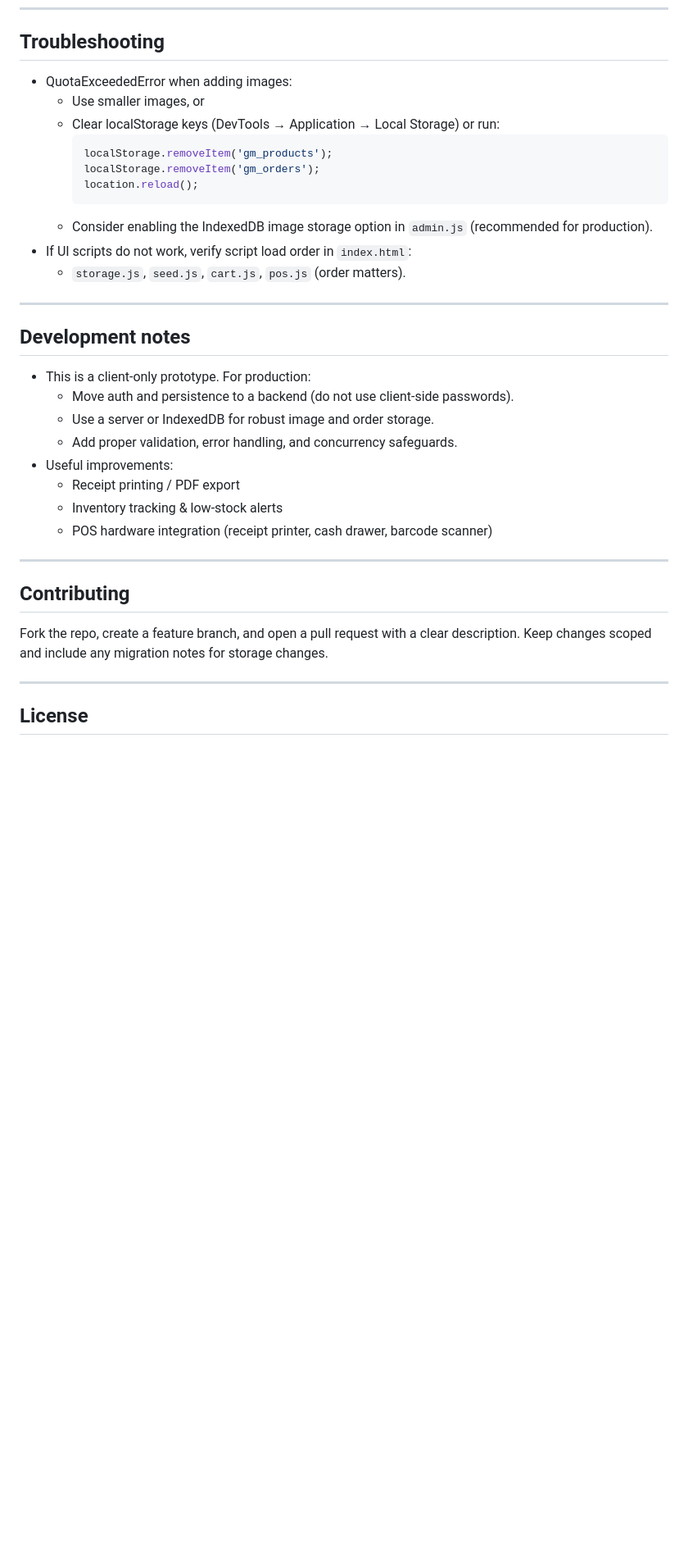
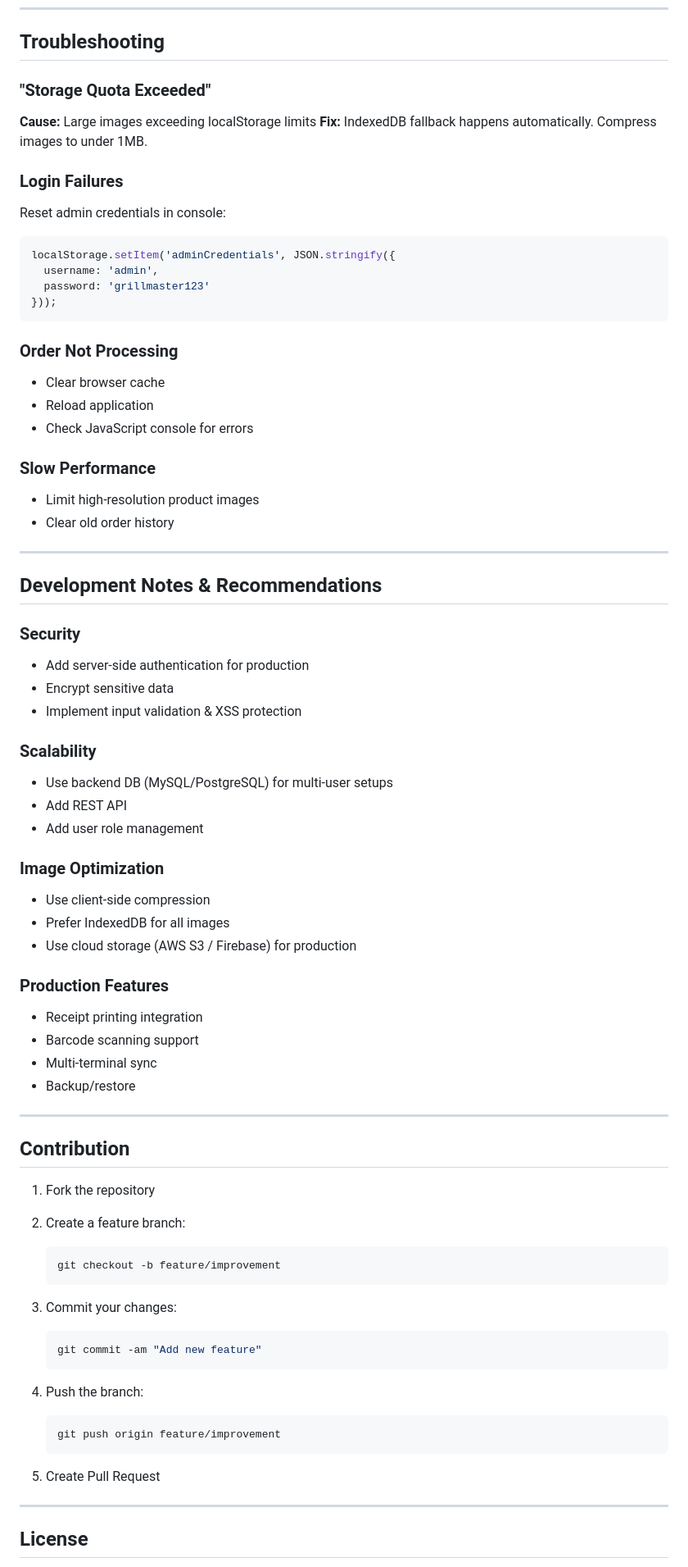
Before and after one commit to gkcama-dev/GrillMaster-Burger-Shop-POS, a Markdown page: README.md, the part around one of its changes. Shown at 82% size. Drawn GitHub-style; blank space fills up the shorter version.

````diff
--- a/README.md
+++ b/README.md
@@ -69,34 +124,84 @@ Order IDs in admin list are displayed as `GMO-001`, `GMO-002`, etc.
 ---
 
 ## Troubleshooting
-- QuotaExceededError when adding images:
-  - Use smaller images, or
-  - Clear localStorage keys (DevTools → Application → Local Storage) or run:
-    ```javascript
-    localStorage.removeItem('gm_products');
-    localStorage.removeItem('gm_orders');
-    location.reload();
-    ```
-  - Consider enabling the IndexedDB image storage option in `admin.js` (recommended for production).
-- If UI scripts do not work, verify script load order in `index.html`:
-  - `storage.js`, `seed.js`, `cart.js`, `pos.js` (order matters).
+
+### "Storage Quota Exceeded"
+
+**Cause:** Large images exceeding localStorage limits
+**Fix:** IndexedDB fallback happens automatically. Compress images to under 1MB.
+
+### Login Failures
+
+Reset admin credentials in console:
+
+```javascript
+localStorage.setItem('adminCredentials', JSON.stringify({
+  username: 'admin',
+  password: 'grillmaster123'
+}));
+```
+
+### Order Not Processing
+
+* Clear browser cache
+* Reload application
+* Check JavaScript console for errors
+
+### Slow Performance
+
+* Limit high-resolution product images
+* Clear old order history
 
 ---
 
-## Development notes
-- This is a client-only prototype. For production:
-  - Move auth and persistence to a backend (do not use client-side passwords).
-  - Use a server or IndexedDB for robust image and order storage.
-  - Add proper validation, error handling, and concurrency safeguards.
-- Useful improvements:
-  - Receipt printing / PDF export
-  - Inventory tracking & low-stock alerts
-  - POS hardware integration (receipt printer, cash drawer, barcode scanner)
+## Development Notes & Recommendations
+
+### Security
+
+* Add server-side authentication for production
+* Encrypt sensitive data
+* Implement input validation & XSS protection
+
+### Scalability
+
+* Use backend DB (MySQL/PostgreSQL) for multi-user setups
+* Add REST API
+* Add user role management
+
+### Image Optimization
+
+* Use client-side compression
+* Prefer IndexedDB for all images
+* Use cloud storage (AWS S3 / Firebase) for production
+
+### Production Features
+
+* Receipt printing integration
+* Barcode scanning support
+* Multi-terminal sync
+* Backup/restore
 
 ---
 
-## Contributing
-Fork the repo, create a feature branch, and open a pull request with a clear description. Keep changes scoped and include any migration notes for storage changes.
+## Contribution
+
+1. Fork the repository
+2. Create a feature branch:
+
+   ```bash
+   git checkout -b feature/improvement
+   ```
+3. Commit your changes:
+
+   ```bash
+   git commit -am "Add new feature"
+   ```
+4. Push the branch:
+
+   ```bash
+   git push origin feature/improvement
+   ```
+5. Create Pull Request
 
 ---
 
````
Also changed, not shown: other parts of README.md (+112 -54 lines).
